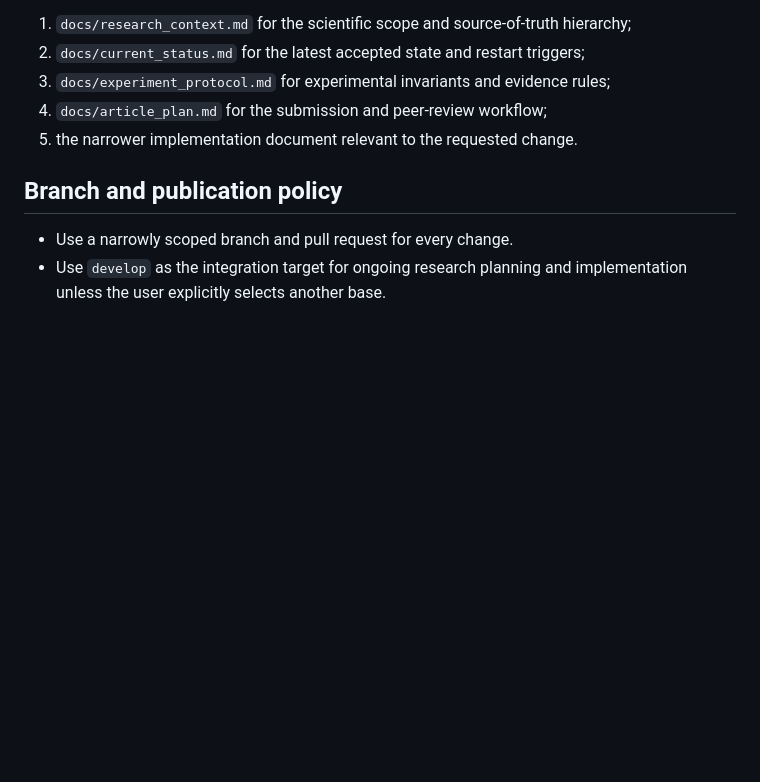
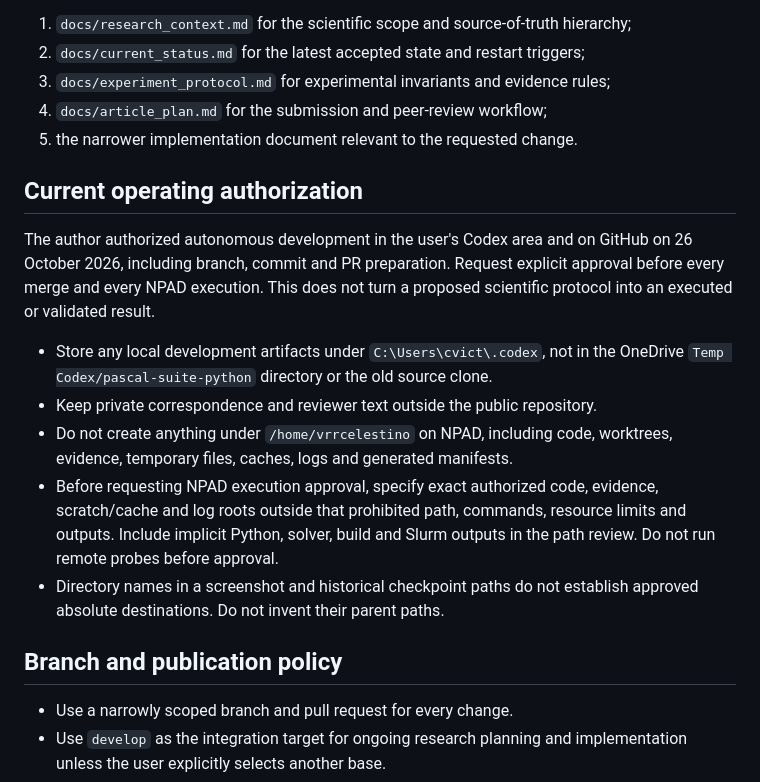
Before and after one commit to cvictorr2508/pascal-suite-python, a Markdown page: AGENTS.md, the part around the change. Rendered like a GitHub page; blank space fills up the shorter version.

Commit message:
docs: preserve Codex storage and NPAD execution boundaries for future agents

```diff
--- a/AGENTS.md
+++ b/AGENTS.md
@@ -16,6 +16,25 @@ Before changing code, experiments, documentation, or the manuscript, read:
    rules;
 4. `docs/article_plan.md` for the submission and peer-review workflow;
 5. the narrower implementation document relevant to the requested change.
+
+## Current operating authorization
+
+The author authorized autonomous development in the user's Codex area and on
+GitHub on 26 October 2026, including branch, commit and PR preparation. Request
+explicit approval before every merge and every NPAD execution. This does not
+turn a proposed scientific protocol into an executed or validated result.
+
+- Store any local development artifacts under `C:\Users\cvict\.codex`, not in
+  the OneDrive `Temp Codex/pascal-suite-python` directory or the old source clone.
+- Keep private correspondence and reviewer text outside the public repository.
+- Do not create anything under `/home/vrrcelestino` on NPAD, including code,
+  worktrees, evidence, temporary files, caches, logs and generated manifests.
+- Before requesting NPAD execution approval, specify exact authorized code,
+  evidence, scratch/cache and log roots outside that prohibited path, commands,
+  resource limits and outputs. Include implicit Python, solver, build and Slurm
+  outputs in the path review. Do not run remote probes before approval.
+- Directory names in a screenshot and historical checkpoint paths do not
+  establish approved absolute destinations. Do not invent their parent paths.
 
 ## Branch and publication policy
 
```
